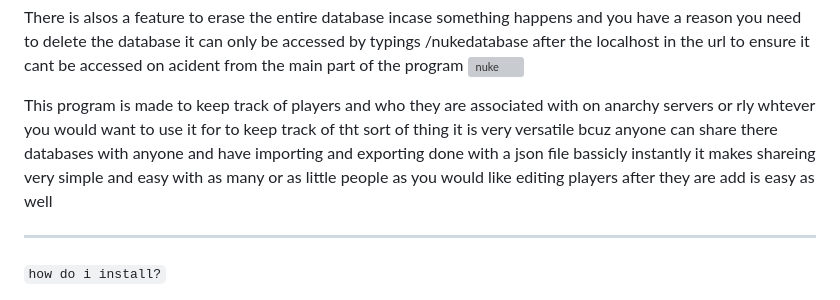
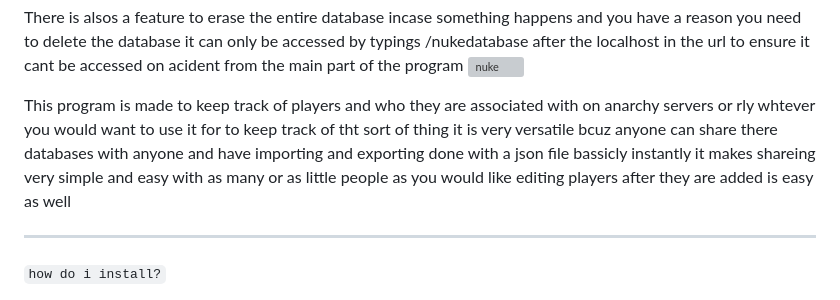
Before and after one commit to MeganByte72/player-associations-manager-pink, a Markdown page: README.md, the part around the change. Drawn GitHub-style; grey boxes are pictures that could not be loaded.

```diff
--- a/README.md
+++ b/README.md
@@ -22,7 +22,7 @@ You can click on the results for players you get and it will show you informatio
 There is alsos a feature to erase the entire database incase something happens and you have a reason you need to delete the database it can only be accessed by typings /nukedatabase after the localhost in the url to ensure it cant be accessed on acident from the main part of the program
 ![nuke](https://raw.githubusercontent.com/MeganByte72/images-for-player-association-manager/refs/heads/main/Screenshot%20From%202025-05-09%2015-37-36.png)
 
-This program is made to keep track of players and who they are associated with on anarchy servers or rly whtever you would want to use it for to keep track of tht sort of thing it is very versatile bcuz anyone can share there databases with anyone and have importing and exporting done with a json file bassicly instantly it makes shareing very simple and easy with as many or as little people as you would like editing players after they are add is easy as well
+This program is made to keep track of players and who they are associated with on anarchy servers or rly whtever you would want to use it for to keep track of tht sort of thing it is very versatile bcuz anyone can share there databases with anyone and have importing and exporting done with a json file bassicly instantly it makes shareing very simple and easy with as many or as little people as you would like editing players after they are added is easy as well
 
 ---
 
```
